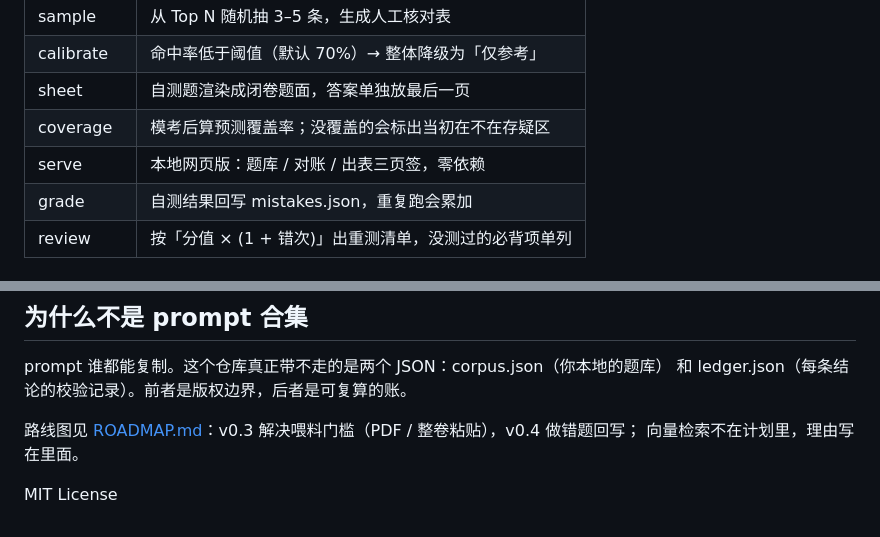
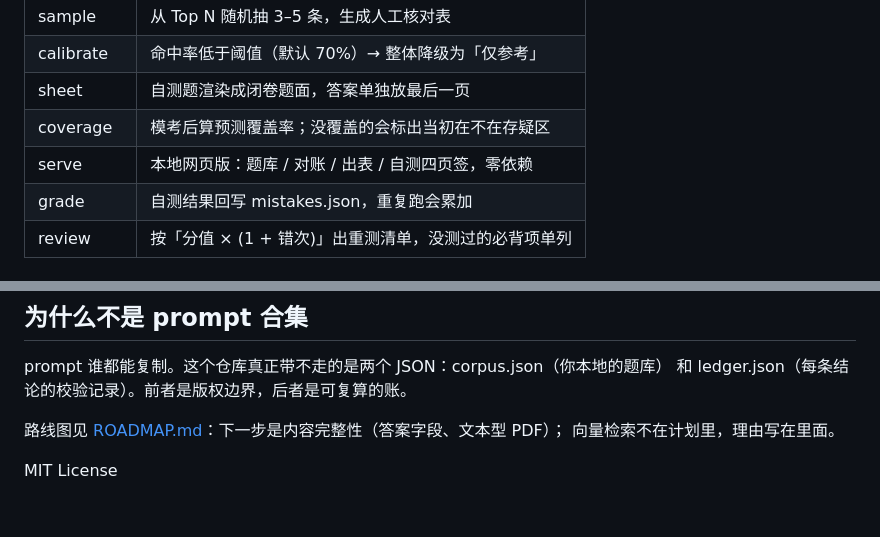
Before and after one commit to lyy-tam/kaodian-ledger, a Markdown page: README.md, 2 parts joined by grey strips. Drawn GitHub-style.

Commit message:
docs: add English README + demo GIF, fix outdated notes

```diff
--- a/README.md
+++ b/README.md
@@ -51,7 +53,7 @@ flowchart LR
 | calibrate | 命中率低于阈值（默认 70%）→ 整体降级为「仅参考」 |
 | sheet | 自测题渲染成闭卷题面，答案单独放最后一页 |
 | coverage | 模考后算预测覆盖率；没覆盖的会标出当初在不在存疑区 |
-| serve | 本地网页版：题库 / 对账 / 出表三页签，零依赖 |
+| serve | 本地网页版：题库 / 对账 / 出表 / 自测四页签，零依赖 |
 | grade | 自测结果回写 mistakes.json，重复跑会累加 |
 | review | 按「分值 × (1 + 错次)」出重测清单，没测过的必背项单列 |
 
@@ -187,7 +189,7 @@ sheet 做完，把每题结果记成 results.json：
 prompt 谁都能复制。这个仓库真正带不走的是两个 JSON：corpus.json（你本地的题库）
 和 ledger.json（每条结论的校验记录）。前者是版权边界，后者是可复算的账。
 
-路线图见 [ROADMAP.md](ROADMAP.md)：v0.3 解决喂料门槛（PDF / 整卷粘贴），v0.4 做错题回写；
+路线图见 [ROADMAP.md](ROADMAP.md)：下一步是内容完整性（答案字段、文本型 PDF）；
 向量检索不在计划里，理由写在里面。
 
 MIT License
```
Also changed, not shown: other parts of README.md (+2 -0 lines), README.en.md (added, +206 -0 lines), docs/demo-en.gif (added).
